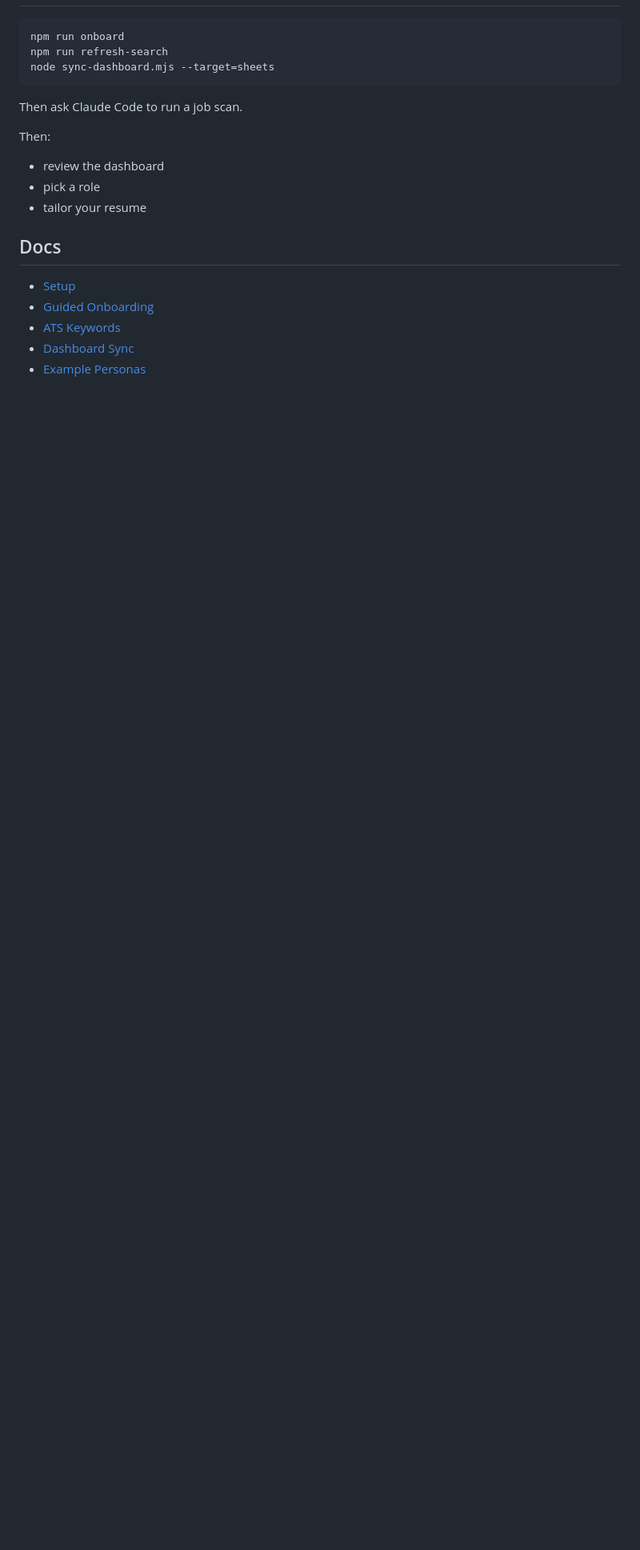
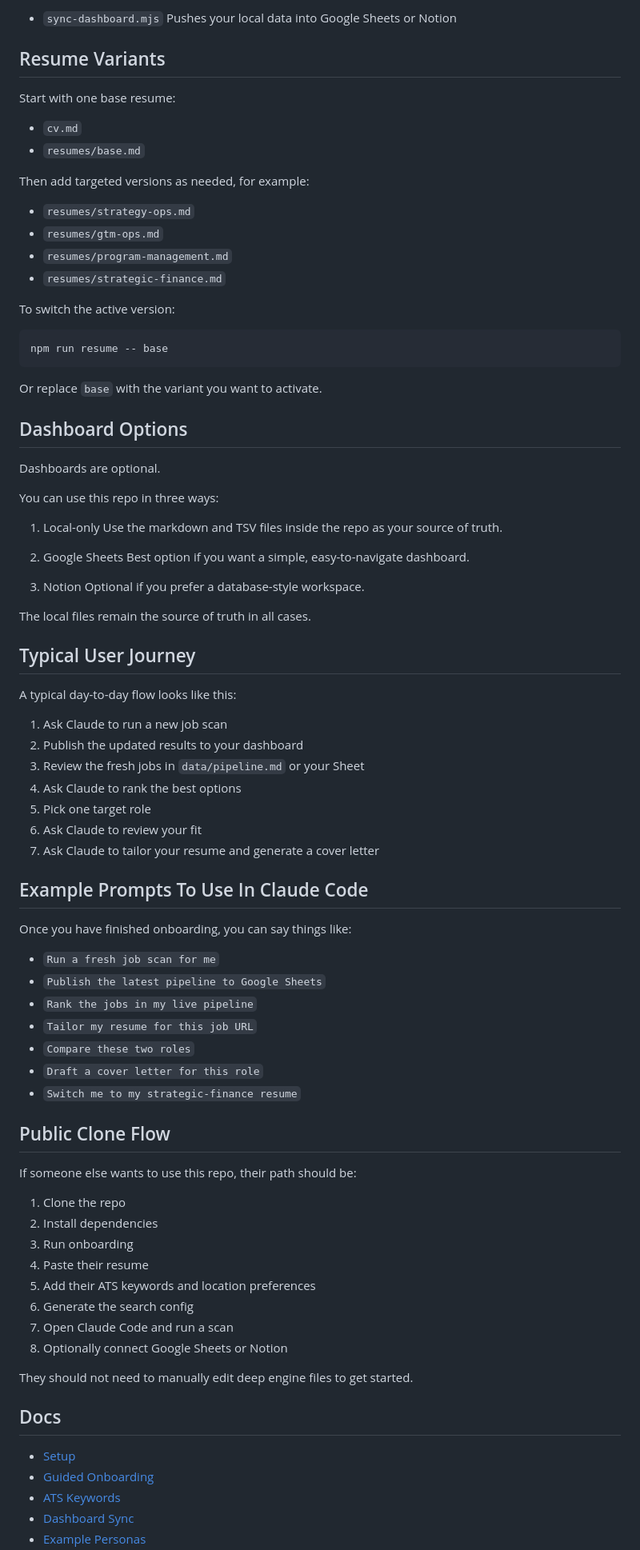
Before and after one commit to mehakfromdelhi/jobsearchmodel, a Markdown page: README.md, the part around one of its changes. Shown at 80% size. GitHub-like rendering; blank space fills up the shorter version.

````diff
--- a/README.md
+++ b/README.md
@@ -82,16 +160,83 @@ Everything else is engine logic.
+- `sync-dashboard.mjs`
+Pushes your local data into Google Sheets or Notion
+
+## Resume Variants
+
+Start with one base resume:
+
+- `cv.md`
+- `resumes/base.md`
+
+Then add targeted versions as needed, for example:
+
+- `resumes/strategy-ops.md`
+- `resumes/gtm-ops.md`
+- `resumes/program-management.md`
+- `resumes/strategic-finance.md`
+
+To switch the active version:
 
 ```bash
-npm run onboard
-npm run refresh-search
-node sync-dashboard.mjs --target=sheets
+npm run resume -- base
 ```
 
-Then ask Claude Code to run a job scan.
+Or replace `base` with the variant you want to activate.
 
-Then:
-- review the dashboard
-- pick a role
-- tailor your resume
+## Dashboard Options
+
+Dashboards are optional.
+
+You can use this repo in three ways:
+
+1. Local-only
+Use the markdown and TSV files inside the repo as your source of truth.
+
+2. Google Sheets
+Best option if you want a simple, easy-to-navigate dashboard.
+
+3. Notion
+Optional if you prefer a database-style workspace.
+
+The local files remain the source of truth in all cases.
+
+## Typical User Journey
+
+A typical day-to-day flow looks like this:
+
+1. Ask Claude to run a new job scan
+2. Publish the updated results to your dashboard
+3. Review the fresh jobs in `data/pipeline.md` or your Sheet
+4. Ask Claude to rank the best options
+5. Pick one target role
+6. Ask Claude to review your fit
+7. Ask Claude to tailor your resume and generate a cover letter
+
+## Example Prompts To Use In Claude Code
+
+Once you have finished onboarding, you can say things like:
+
+- `Run a fresh job scan for me`
+- `Publish the latest pipeline to Google Sheets`
+- `Rank the jobs in my live pipeline`
+- `Tailor my resume for this job URL`
+- `Compare these two roles`
+- `Draft a cover letter for this role`
+- `Switch me to my strategic-finance resume`
+
+## Public Clone Flow
+
+If someone else wants to use this repo, their path should be:
+
+1. Clone the repo
+2. Install dependencies
+3. Run onboarding
+4. Paste their resume
+5. Add their ATS keywords and location preferences
+6. Generate the search config
+7. Open Claude Code and run a scan
+8. Optionally connect Google Sheets or Notion
+
+They should not need to manually edit deep engine files to get started.
 
 ## Docs
 
````
Also changed, not shown: other parts of README.md (+132 -86 lines).
